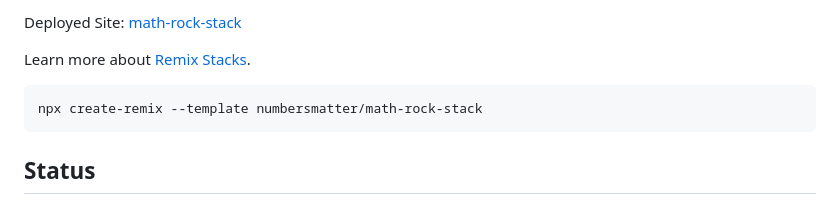
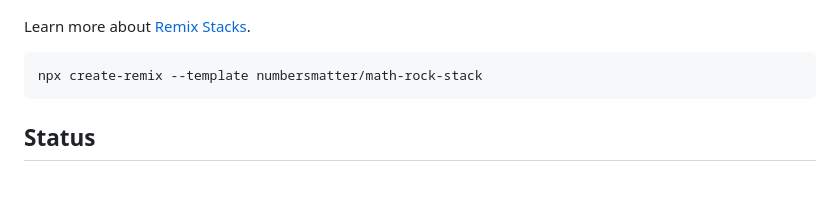
Before and after one commit to numbersmatter/math-rock-stack, a Markdown page: README.md, the part around the change printed below. Rendered like a GitHub page.

Commit message:
update banner image address remove deployed site

```diff
--- a/README.md
+++ b/README.md
@@ -3,5 +3,5 @@
 
-Deployed Site: [math-rock-stack](https://)
+
 
 Learn more about [Remix Stacks](https://remix.run/stacks).
 
```
Also changed, not shown: other parts of README.md (+1 -1 lines).
